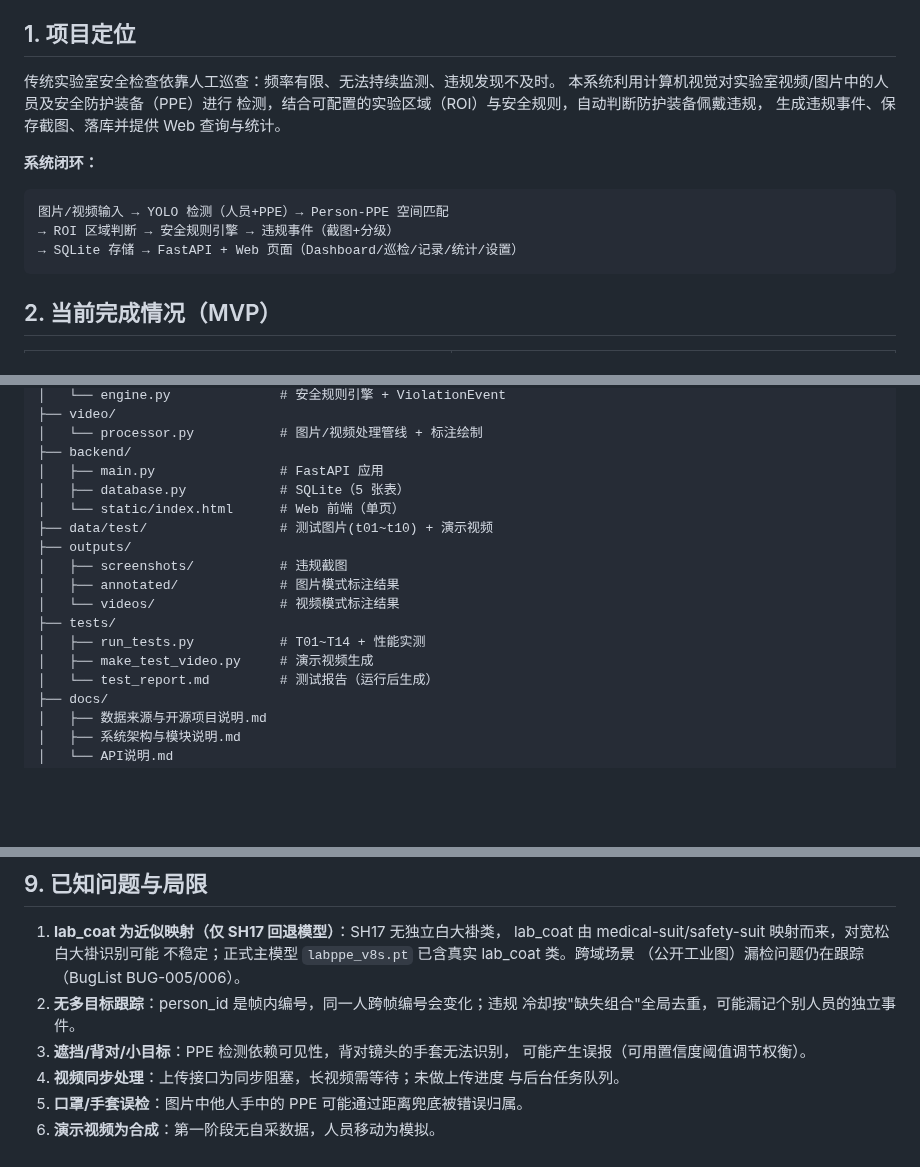
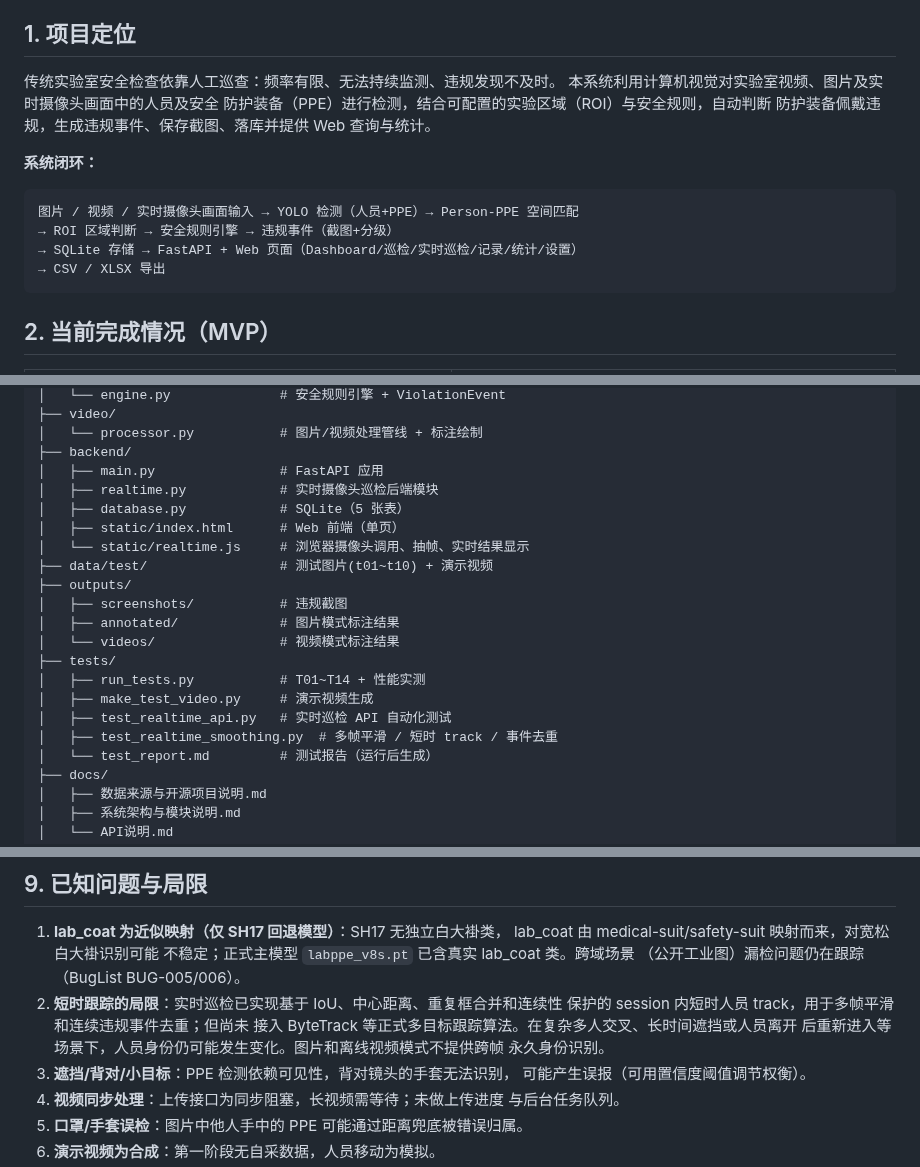
Before and after one commit to well-cy/lab-safety-inspection, a Markdown page: README.md, 3 parts joined by grey strips. Rendered like a GitHub page; blank space fills up the shorter version.

Commit message:
docs(readme): 同步实时摄像头巡检功能说明

````diff
--- a/README.md
+++ b/README.md
@@ -11,16 +11,17 @@ Laboratory Safety Intelligent Inspection and Violation Warning System —— MVP
 ## 1. 项目定位
 
 传统实验室安全检查依靠人工巡查：频率有限、无法持续监测、违规发现不及时。
-本系统利用计算机视觉对实验室视频/图片中的人员及安全防护装备（PPE）进行
-检测，结合可配置的实验区域（ROI）与安全规则，自动判断防护装备佩戴违规，
-生成违规事件、保存截图、落库并提供 Web 查询与统计。
+本系统利用计算机视觉对实验室视频、图片及实时摄像头画面中的人员及安全
+防护装备（PPE）进行检测，结合可配置的实验区域（ROI）与安全规则，自动判断
+防护装备佩戴违规，生成违规事件、保存截图、落库并提供 Web 查询与统计。
 
 **系统闭环：**
 
 ```
-图片/视频输入 → YOLO 检测（人员+PPE）→ Person-PPE 空间匹配
+图片 / 视频 / 实时摄像头画面输入 → YOLO 检测（人员+PPE）→ Person-PPE 空间匹配
 → ROI 区域判断 → 安全规则引擎 → 违规事件（截图+分级）
-→ SQLite 存储 → FastAPI + Web 页面（Dashboard/巡检/记录/统计/设置）
+→ SQLite 存储 → FastAPI + Web 页面（Dashboard/巡检/实时巡检/记录/统计/设置）
+→ CSV / XLSX 导出
 ```
 
 ## 2. 当前完成情况（MVP）
@@ -123,8 +124,10 @@ labsafety/
 │   └── processor.py           # 图片/视频处理管线 + 标注绘制
 ├── backend/
 │   ├── main.py                # FastAPI 应用
+│   ├── realtime.py            # 实时摄像头巡检后端模块
 │   ├── database.py            # SQLite（5 张表）
-│   └── static/index.html      # Web 前端（单页）
+│   ├── static/index.html      # Web 前端（单页）
+│   └── static/realtime.js     # 浏览器摄像头调用、抽帧、实时结果显示
 ├── data/test/                 # 测试图片(t01~t10) + 演示视频
 ├── outputs/
 │   ├── screenshots/           # 违规截图
@@ -133,6 +136,8 @@ labsafety/
 ├── tests/
 │   ├── run_tests.py           # T01~T14 + 性能实测
 │   ├── make_test_video.py     # 演示视频生成
+│   ├── test_realtime_api.py   # 实时巡检 API 自动化测试
+│   ├── test_realtime_smoothing.py  # 多帧平滑 / 短时 track / 事件去重
 │   └── test_report.md         # 测试报告（运行后生成）
 ├── docs/
 │   ├── 数据来源与开源项目说明.md
@@ -219,8 +229,11 @@ Precision/Recall/mAP@50/F1。
    lab_coat 由 medical-suit/safety-suit 映射而来，对宽松白大褂识别可能
    不稳定；正式主模型 `labppe_v8s.pt` 已含真实 lab_coat 类。跨域场景
    （公开工业图）漏检问题仍在跟踪（BugList BUG-005/006）。
-2. **无多目标跟踪**：person_id 是帧内编号，同一人跨帧编号会变化；违规
-   冷却按"缺失组合"全局去重，可能漏记个别人员的独立事件。
+2. **短时跟踪的局限**：实时巡检已实现基于 IoU、中心距离、重复框合并和连续性
+   保护的 session 内短时人员 track，用于多帧平滑和连续违规事件去重；但尚未
+   接入 ByteTrack 等正式多目标跟踪算法。在复杂多人交叉、长时间遮挡或人员离开
+   后重新进入等场景下，人员身份仍可能发生变化。图片和离线视频模式不提供跨帧
+   永久身份识别。
 3. **遮挡/背对/小目标**：PPE 检测依赖可见性，背对镜头的手套无法识别，
    可能产生误报（可用置信度阈值调节权衡）。
 4. **视频同步处理**：上传接口为同步阻塞，长视频需等待；未做上传进度
````
Also changed, not shown: other parts of README.md (+6 -1 lines).
